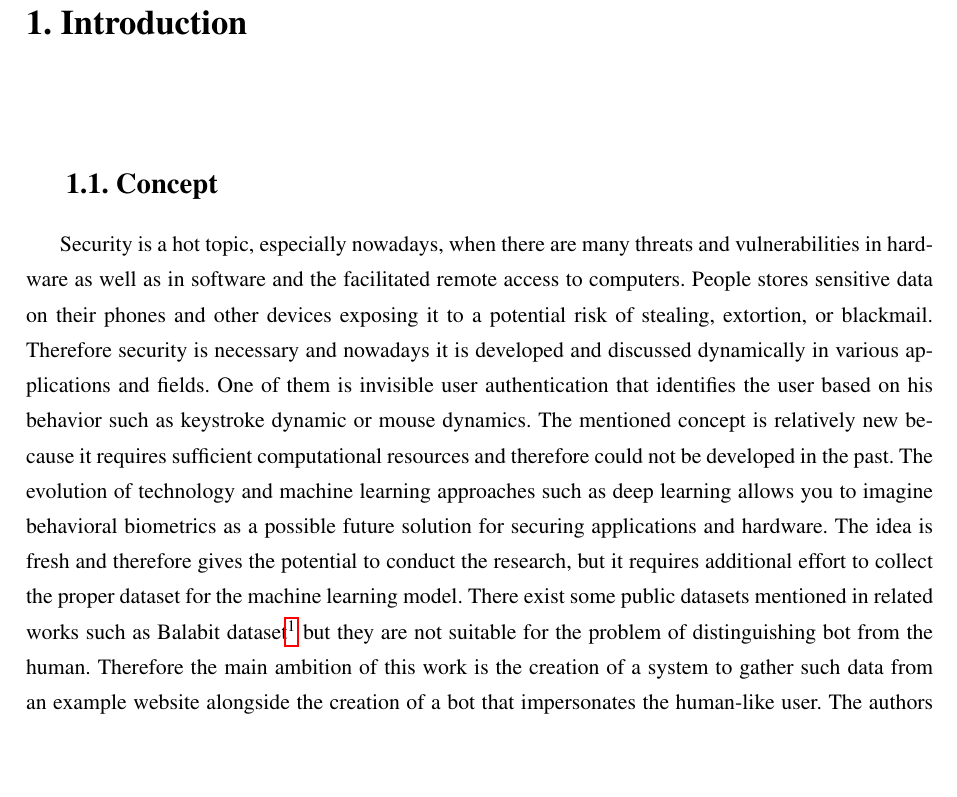
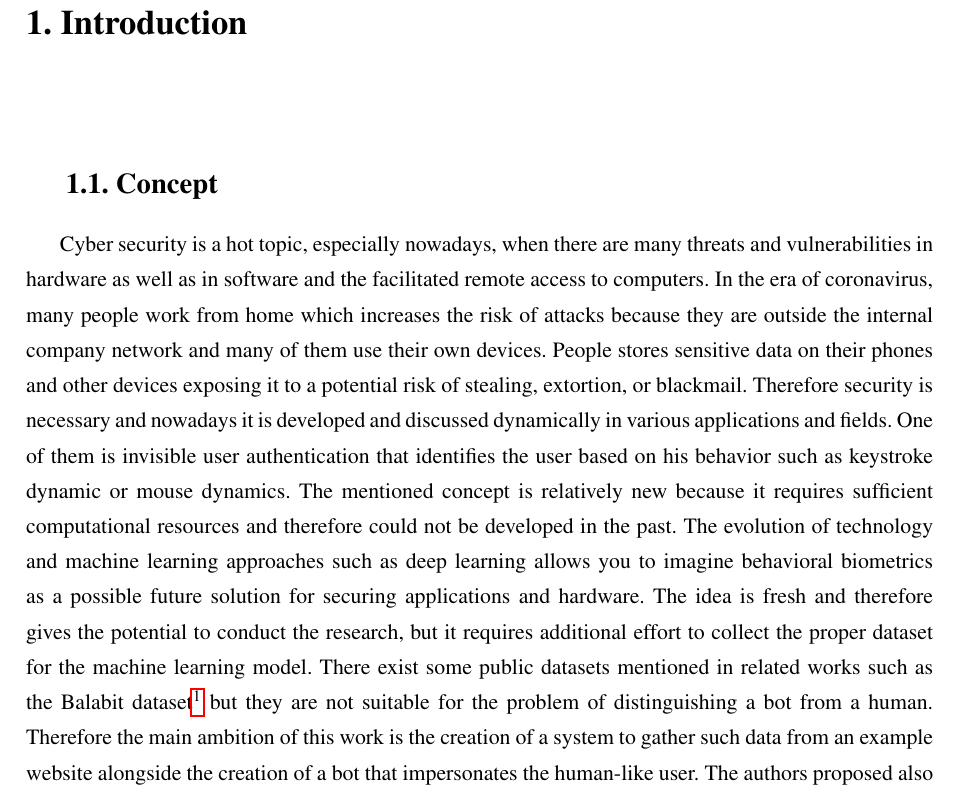
Before and after one commit to Mouse-BB-Team/Thesis, a LaTeX thesis (thesis/main.tex, which reads thesis/chapters/concept-subchapter.tex): part of page 7 of 29, cut so that both start at the same text, the shorter picture padded with empty space. Compiled offline with pdfLaTeX.

Commit message:
review fixes

```diff
--- a/thesis/chapters/concept-subchapter.tex
+++ b/thesis/chapters/concept-subchapter.tex
@@ -1,11 +1,12 @@
 \section{Concept}\label{sec:concept}
-Security is a hot topic, especially nowadays, when there are many threats and vulnerabilities in hardware as well as in software and the facilitated remote access to computers.
+Cyber security is a hot topic, especially nowadays, when there are many threats and vulnerabilities in hardware as well as in software and the facilitated remote access to computers.
+In the era of coronavirus, many people work from home which increases the risk of attacks because they are outside the internal company network and many of them use their own devices.
 People stores sensitive data on their phones and other devices exposing it to a potential risk of stealing, extortion, or blackmail.
 Therefore security is necessary and nowadays it is developed and discussed dynamically in various applications and fields.
 One of them is invisible user authentication that identifies the user based on his behavior such as keystroke dynamic or mouse dynamics.
 The mentioned concept is relatively new because it requires sufficient computational resources and therefore could not be developed in the past.
 The evolution of technology and machine learning approaches such as deep learning allows you to imagine behavioral biometrics as a possible future solution for securing applications and hardware.
 The idea is fresh and therefore gives the potential to conduct the research, but it requires additional effort to collect the proper dataset for the machine learning model.
-There exist some public datasets mentioned in related works such as Balabit dataset\footnote{\url{https://github.com/balabit/Mouse-Dynamics-Challenge}} but they are not suitable for the problem of distinguishing bot from the human.
+There exist some public datasets mentioned in related works such as the Balabit dataset\footnote{\url{https://github.com/balabit/Mouse-Dynamics-Challenge}} but they are not suitable for the problem of distinguishing a bot from a human.
 Therefore the main ambition of this work is the creation of a system to gather such data from an example website alongside the creation of a bot that impersonates the human-like user.
 The authors proposed also a machine learning model basing on collected data.
```
